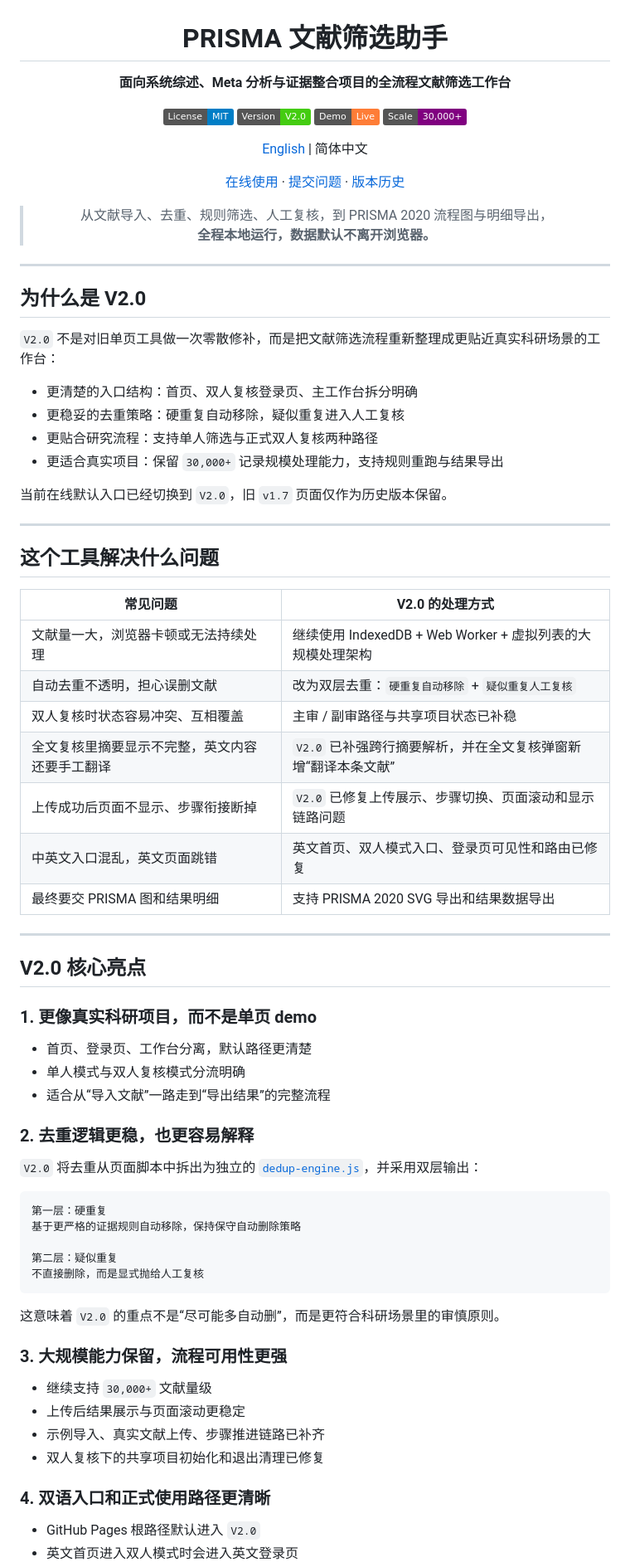
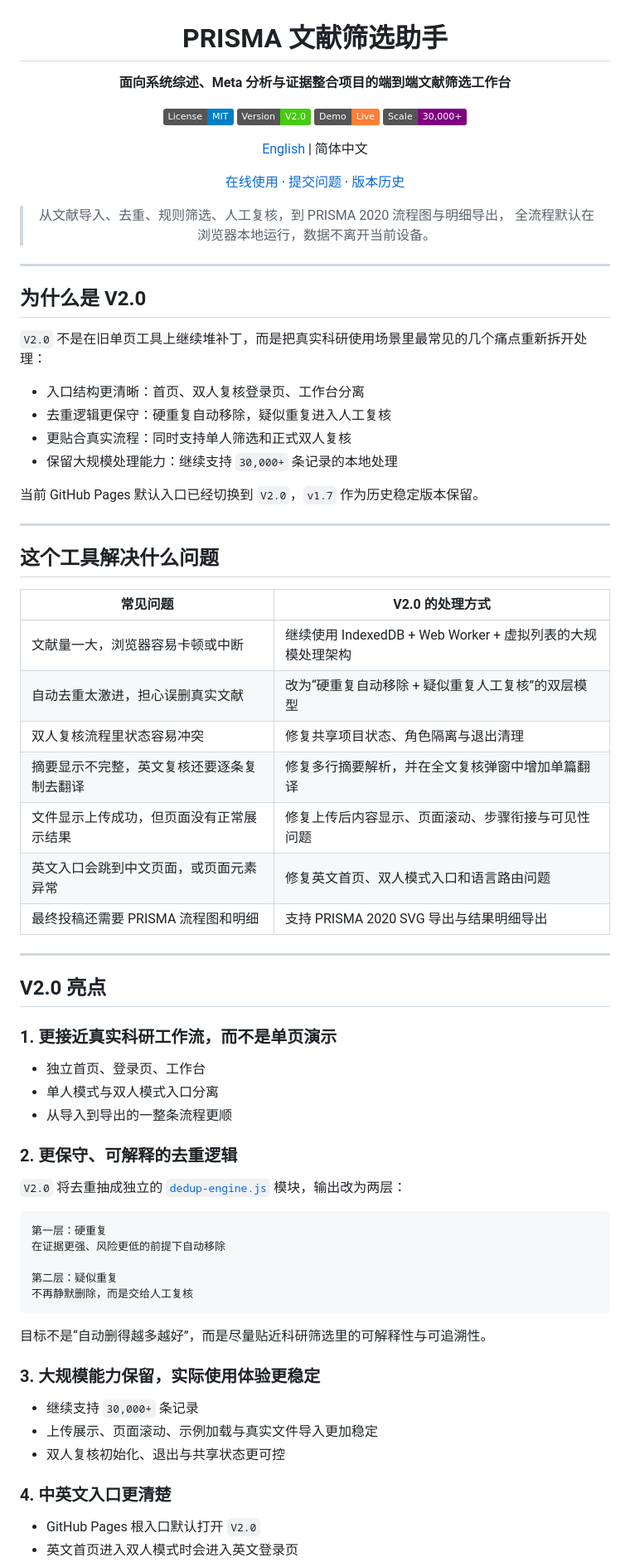
Before and after one commit to quzhiii/-PRISMA-, a Markdown page: README.md, the part around one of its changes. Shown at 83% size. Rendered like a GitHub page; badges without logos.

Commit message:
Fix README encoding and V2.0 docs

````diff
--- a/README.md
+++ b/README.md
@@ -2,7 +2,7 @@
 
 # PRISMA 文献筛选助手
 
-**面向系统综述、Meta 分析与证据整合项目的全流程文献筛选工作台**
+**面向系统综述、Meta 分析与证据整合项目的端到端文献筛选工作台**
 
 [![License: MIT](https://img.shields.io/badge/License-MIT-blue.svg)](LICENSE)
 [![Version](https://img.shields.io/badge/Version-V2.0-brightgreen.svg)](https://quzhiii.github.io/-PRISMA-/)
@@ -14,7 +14,7 @@
 [在线使用](https://quzhiii.github.io/-PRISMA-/) · [提交问题](https://github.com/quzhiii/-PRISMA-/issues) · [版本历史](#版本历史)
 
 > 从文献导入、去重、规则筛选、人工复核，到 PRISMA 2020 流程图与明细导出，
-> **全程本地运行，数据默认不离开浏览器。**
+> 全流程默认在浏览器本地运行，数据不离开当前设备。
 
 </div>
 
@@ -22,14 +22,14 @@
 
 ## 为什么是 V2.0
 
-`V2.0` 不是对旧单页工具做一次零散修补，而是把文献筛选流程重新整理成更贴近真实科研场景的工作台：
+`V2.0` 不是在旧单页工具上继续堆补丁，而是把真实科研使用场景里最常见的几个痛点重新拆开处理：
 
-- 更清楚的入口结构：首页、双人复核登录页、主工作台拆分明确
-- 更稳妥的去重策略：硬重复自动移除，疑似重复进入人工复核
-- 更贴合研究流程：支持单人筛选与正式双人复核两种路径
-- 更适合真实项目：保留 `30,000+` 记录规模处理能力，支持规则重跑与结果导出
+- 入口结构更清晰：首页、双人复核登录页、工作台分离
+- 去重逻辑更保守：硬重复自动移除，疑似重复进入人工复核
+- 更贴合真实流程：同时支持单人筛选和正式双人复核
+- 保留大规模处理能力：继续支持 `30,000+` 条记录的本地处理
 
-当前在线默认入口已经切换到 `V2.0`，旧 `v1.7` 页面仅作为历史版本保留。
+当前 GitHub Pages 默认入口已经切换到 `V2.0`，`v1.7` 作为历史稳定版本保留。
 
 ---
 
@@ -37,46 +37,45 @@
 
 | 常见问题 | V2.0 的处理方式 |
 |------|------|
-| 文献量一大，浏览器卡顿或无法持续处理 | 继续使用 IndexedDB + Web Worker + 虚拟列表的大规模处理架构 |
-| 自动去重不透明，担心误删文献 | 改为双层去重：`硬重复自动移除` + `疑似重复人工复核` |
-| 双人复核时状态容易冲突、互相覆盖 | 主审 / 副审路径与共享项目状态已补稳 |
-| 全文复核里摘要显示不完整，英文内容还要手工翻译 | `V2.0` 已补强跨行摘要解析，并在全文复核弹窗新增“翻译本条文献” |
-| 上传成功后页面不显示、步骤衔接断掉 | `V2.0` 已修复上传展示、步骤切换、页面滚动和显示链路问题 |
-| 中英文入口混乱，英文页面跳错 | 英文首页、双人模式入口、登录页可见性和路由已修复 |
-| 最终要交 PRISMA 图和结果明细 | 支持 PRISMA 2020 SVG 导出和结果数据导出 |
+| 文献量一大，浏览器容易卡顿或中断 | 继续使用 IndexedDB + Web Worker + 虚拟列表的大规模处理架构 |
+| 自动去重太激进，担心误删真实文献 | 改为“硬重复自动移除 + 疑似重复人工复核”的双层模型 |
+| 双人复核流程里状态容易冲突 | 修复共享项目状态、角色隔离与退出清理 |
+| 摘要显示不完整，英文复核还要逐条复制去翻译 | 修复多行摘要解析，并在全文复核弹窗中增加单篇翻译 |
+| 文件显示上传成功，但页面没有正常展示结果 | 修复上传后内容显示、页面滚动、步骤衔接与可见性问题 |
+| 英文入口会跳到中文页面，或页面元素异常 | 修复英文首页、双人模式入口和语言路由问题 |
+| 最终投稿还需要 PRISMA 流程图和明细 | 支持 PRISMA 2020 SVG 导出与结果明细导出 |
 
 ---
 
-## V2.0 核心亮点
+## V2.0 亮点
 
-### 1. 更像真实科研项目，而不是单页 demo
+### 1. 更接近真实科研工作流，而不是单页演示
 
-- 首页、登录页、工作台分离，默认路径更清楚
-- 单人模式与双人复核模式分流明确
-- 适合从“导入文献”一路走到“导出结果”的完整流程
+- 独立首页、登录页、工作台
+- 单人模式与双人模式入口分离
+- 从导入到导出的一整条流程更顺
 
-### 2. 去重逻辑更稳，也更容易解释
+### 2. 更保守、可解释的去重逻辑
 
-`V2.0` 将去重从页面脚本中拆出为独立的 [`dedup-engine.js`](./dedup-engine.js)，并采用双层输出：
+`V2.0` 将去重抽成独立的 [`dedup-engine.js`](./dedup-engine.js) 模块，输出改为两层：
 
 ```text
 第一层：硬重复
-基于更严格的证据规则自动移除，保持保守自动删除策略
+在证据更强、风险更低的前提下自动移除
 
 第二层：疑似重复
-不直接删除，而是显式抛给人工复核
+不再静默删除，而是交给人工复核
 ```
 
-这意味着 `V2.0` 的重点不是“尽可能多自动删”，而是更符合科研场景里的审慎原则。
+目标不是“自动删得越多越好”，而是尽量贴近科研筛选里的可解释性与可追溯性。
 
-### 3. 大规模能力保留，流程可用性更强
+### 3. 大规模能力保留，实际使用体验更稳定
 
-- 继续支持 `30,000+` 文献量级
-- 上传后结果展示与页面滚动更稳定
-- 示例导入、真实文献上传、步骤推进链路已补齐
-- 双人复核下的共享项目初始化和退出清理已修复
+- 继续支持 `30,000+` 条记录
+- 上传展示、页面滚动、示例加载与真实文件导入更加稳定
+- 双人复核初始化、退出与共享状态更可控
 
-### 4. 双语入口和正式使用路径更清晰
+### 4. 中英文入口更清楚
 
-- GitHub Pages 根路径默认进入 `V2.0`
+- GitHub Pages 根入口默认打开 `V2.0`
 - 英文首页进入双人模式时会进入英文登录页
````
Also changed, not shown: other parts of README.md (+70 -121 lines), README_EN.md (+61 -111 lines).
